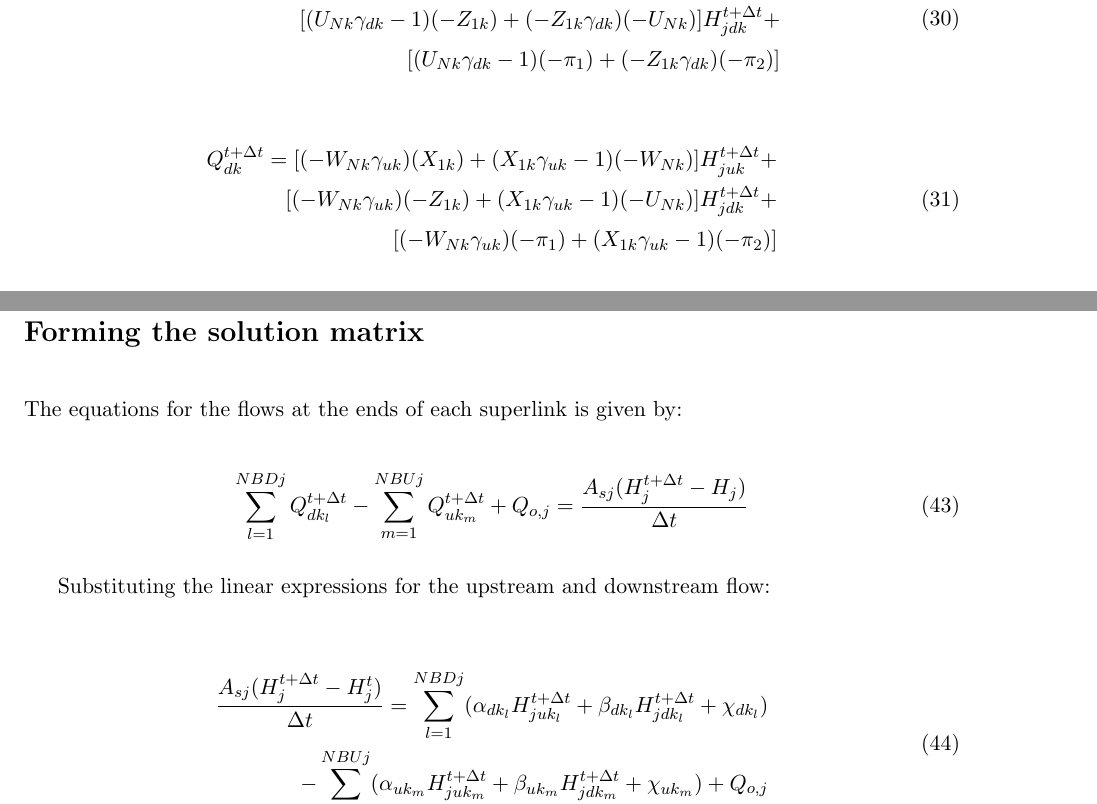
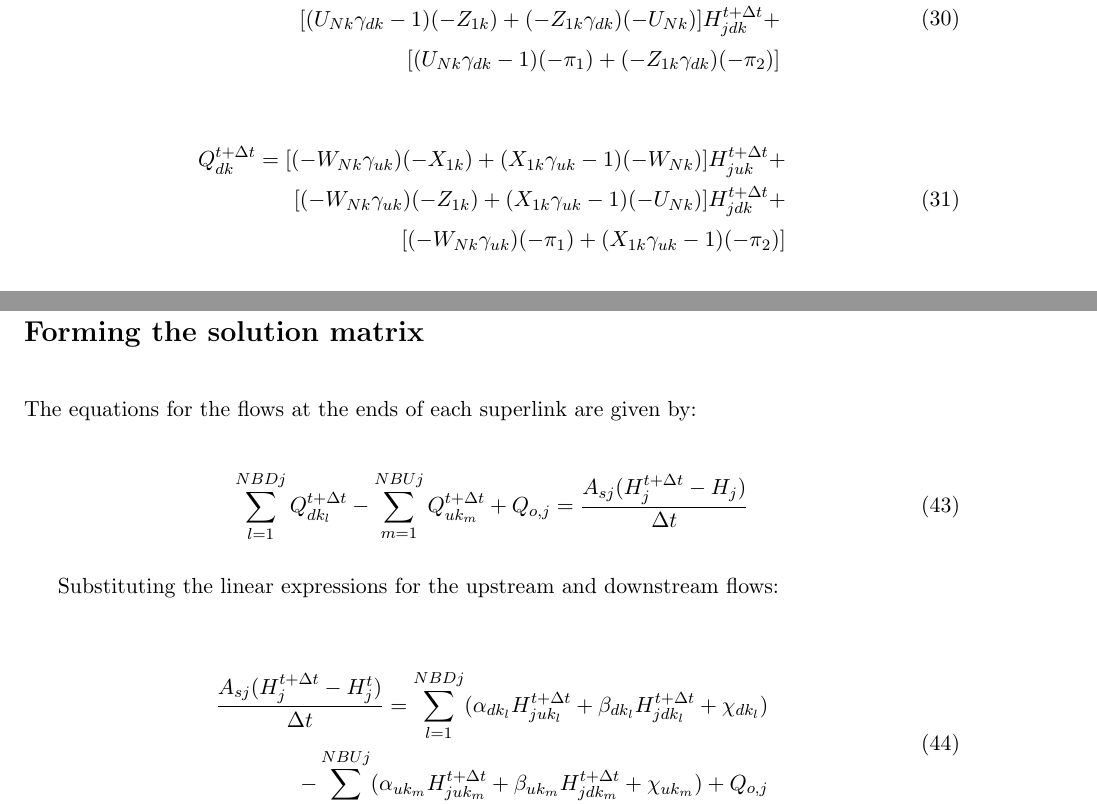
Before and after one commit to mdbartos/pipedream, a LaTeX document (docs/derivations.tex): two parts of pages 4 and 6 of 7, joined at a grey line, cut so that both start at the same text. Compiled offline with pdfLaTeX.

Commit message:
Fix minor typo

```diff
--- a/docs/derivations.tex
+++ b/docs/derivations.tex
@@ -229,7 +229,7 @@ Arranging in terms of the unknown heads:
 \begin{equation}
   \begin{split}
     Q_{dk}^{t + \Delta t} =
-    [(-W_{Nk} \gamma_{uk})(X_{1k}) + (X_{1k} \gamma_{uk} - 1)(-W_{Nk})] H_{juk}^{t + \Delta t} + \\
+    [(-W_{Nk} \gamma_{uk})(-X_{1k}) + (X_{1k} \gamma_{uk} - 1)(-W_{Nk})] H_{juk}^{t + \Delta t} + \\
     [(-W_{Nk} \gamma_{uk})(-Z_{1k}) + (X_{1k} \gamma_{uk} - 1)(-U_{Nk})] H_{jdk}^{t + \Delta t} + \\
     [(-W_{Nk} \gamma_{uk})(- \pi_1) + (X_{1k} \gamma_{uk} - 1)(-\pi_2)]
   \end{split}
@@ -279,13 +279,13 @@ Where:
 
 \section*{Forming the solution matrix}
 
-The equations for the flows at the ends of each superlink is given by:
+The equations for the flows at the ends of each superlink are given by:
 
 \begin{equation}
   \sum_{l=1}^{NBDj} Q_{dk_l}^{t + \Delta t} - \sum_{m=1}^{NBUj} Q_{uk_m}^{t + \Delta t} + Q_{o,j} = \frac{A_{sj} (H_j^{t + \Delta t} - H_j)}{\Delta t}
 \end{equation}
 
-Substituting the linear expressions for the upstream and downstream flow:
+Substituting the linear expressions for the upstream and downstream flows:
 
 \begin{equation}
   \begin{split}
```
Also changed, not shown: docs/derivations.pdf.
